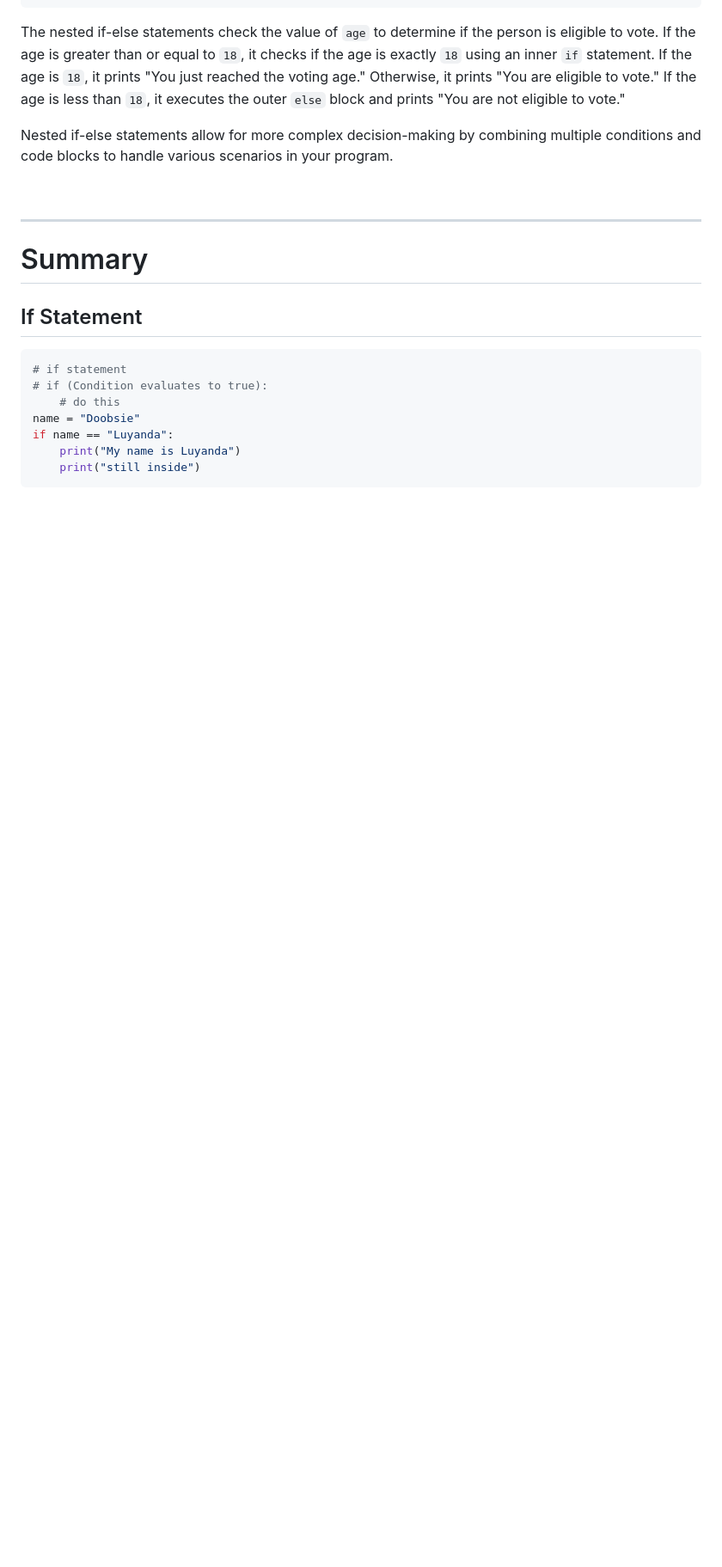
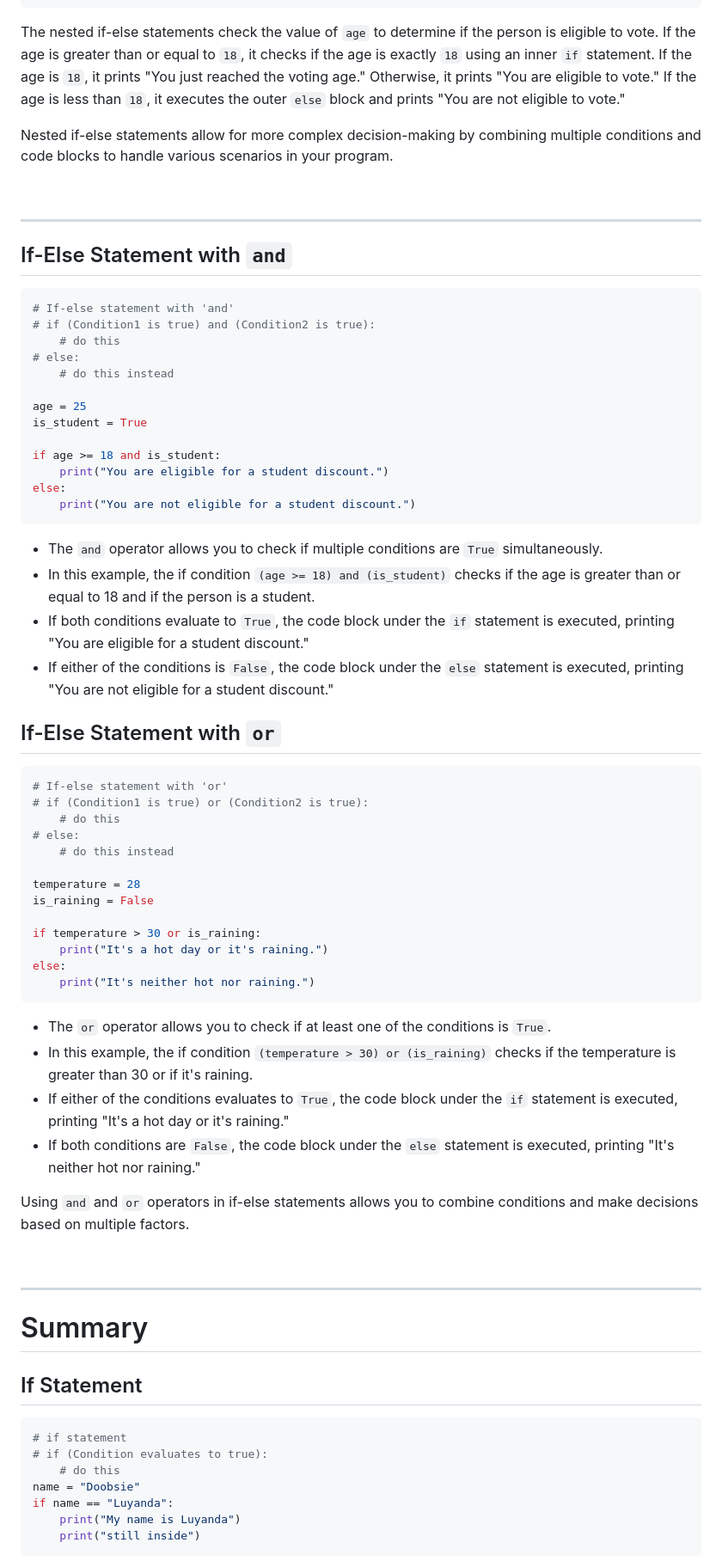
Before and after one commit to 3rdTimeCoder/Python_Projects, a Markdown page: emails/Control Flow Part 1.md, the part around the change. Shown: that part at 86% size. Rendered like a GitHub page; blank space fills up the shorter version.

````diff
--- a/emails/Control Flow Part 1.md
+++ b/emails/Control Flow Part 1.md
@@ -90,6 +90,59 @@ The nested if-else statements check the value of `age` to determine if the perso
 Nested if-else statements allow for more complex decision-making by combining multiple conditions and code blocks to handle various scenarios in your program.
 
 
+<br>
+<hr>
+
+## If-Else Statement with `and`
+
+```python
+# If-else statement with 'and'
+# if (Condition1 is true) and (Condition2 is true):
+    # do this
+# else:
+    # do this instead
+
+age = 25
+is_student = True
+
+if age >= 18 and is_student:
+    print("You are eligible for a student discount.")
+else:
+    print("You are not eligible for a student discount.")
+```
+
+- The `and` operator allows you to check if multiple conditions are `True` simultaneously.
+- In this example, the if condition `(age >= 18) and (is_student)` checks if the age is greater than or equal to 18 and if the person is a student.
+- If both conditions evaluate to `True`, the code block under the `if` statement is executed, printing "You are eligible for a student discount."
+- If either of the conditions is `False`, the code block under the `else` statement is executed, printing "You are not eligible for a student discount."
+
+## If-Else Statement with `or`
+
+```python
+# If-else statement with 'or'
+# if (Condition1 is true) or (Condition2 is true):
+    # do this
+# else:
+    # do this instead
+
+temperature = 28
+is_raining = False
+
+if temperature > 30 or is_raining:
+    print("It's a hot day or it's raining.")
+else:
+    print("It's neither hot nor raining.")
+```
+
+- The `or` operator allows you to check if at least one of the conditions is `True`.
+- In this example, the if condition `(temperature > 30) or (is_raining)` checks if the temperature is greater than 30 or if it's raining.
+- If either of the conditions evaluates to `True`, the code block under the `if` statement is executed, printing "It's a hot day or it's raining."
+- If both conditions are `False`, the code block under the `else` statement is executed, printing "It's neither hot nor raining."
+
+Using `and` and `or` operators in if-else statements allows you to combine conditions and make decisions based on multiple factors.
+
+
+
 
 
 <br>
````
